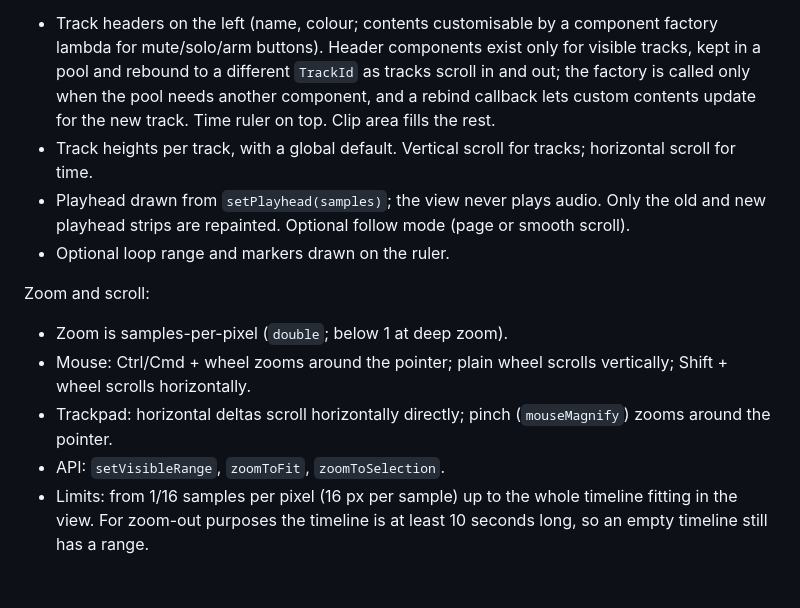
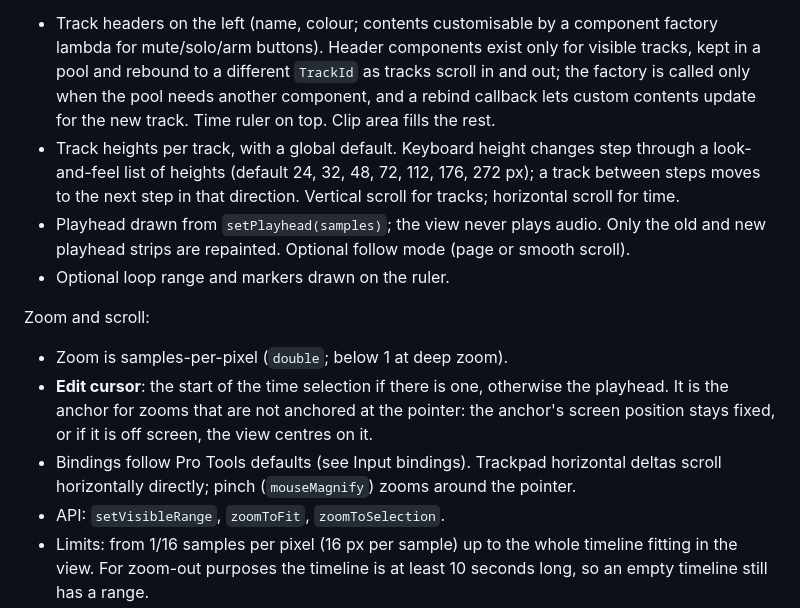
Before and after one commit to claude-coder-collab/juce-timeline, a Markdown page: SPEC.md, the part around one of its changes. Rendered like a GitHub page; blank space fills up the shorter version.

```diff
--- a/SPEC.md
+++ b/SPEC.md
@@ -94,14 +94,14 @@ Rendering:
 
 Layout:
 - Track headers on the left (name, colour; contents customisable by a component factory lambda for mute/solo/arm buttons). Header components exist only for visible tracks, kept in a pool and rebound to a different `TrackId` as tracks scroll in and out; the factory is called only when the pool needs another component, and a rebind callback lets custom contents update for the new track. Time ruler on top. Clip area fills the rest.
-- Track heights per track, with a global default. Vertical scroll for tracks; horizontal scroll for time.
+- Track heights per track, with a global default. Keyboard height changes step through a look-and-feel list of heights (default 24, 32, 48, 72, 112, 176, 272 px); a track between steps moves to the next step in that direction. Vertical scroll for tracks; horizontal scroll for time.
 - Playhead drawn from `setPlayhead(samples)`; the view never plays audio. Only the old and new playhead strips are repainted. Optional follow mode (page or smooth scroll).
 - Optional loop range and markers drawn on the ruler.
 
 Zoom and scroll:
 - Zoom is samples-per-pixel (`double`; below 1 at deep zoom).
-- Mouse: Ctrl/Cmd + wheel zooms around the pointer; plain wheel scrolls vertically; Shift + wheel scrolls horizontally.
-- Trackpad: horizontal deltas scroll horizontally directly; pinch (`mouseMagnify`) zooms around the pointer.
+- **Edit cursor**: the start of the time selection if there is one, otherwise the playhead. It is the anchor for zooms that are not anchored at the pointer: the anchor's screen position stays fixed, or if it is off screen, the view centres on it.
+- Bindings follow Pro Tools defaults (see Input bindings). Trackpad horizontal deltas scroll horizontally directly; pinch (`mouseMagnify`) zooms around the pointer.
 - API: `setVisibleRange`, `zoomToFit`, `zoomToSelection`.
 - Limits: from 1/16 samples per pixel (16 px per sample) up to the whole timeline fitting in the view. For zoom-out purposes the timeline is at least 10 seconds long, so an empty timeline still has a range.
 
```
Also changed, not shown: other parts of SPEC.md (+24 -3 lines), DECISIONS.md (+6 -0 lines).
